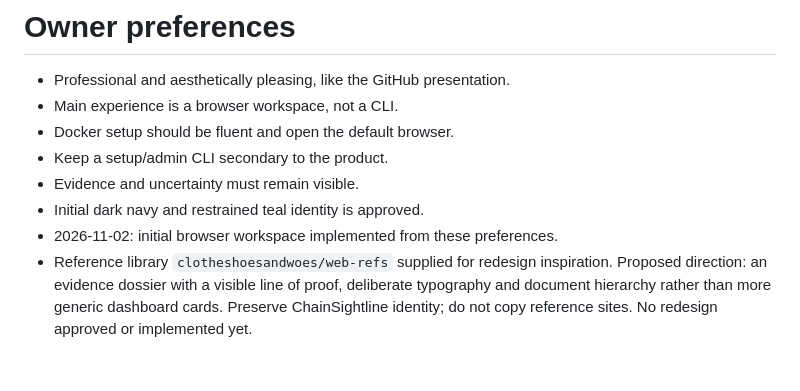
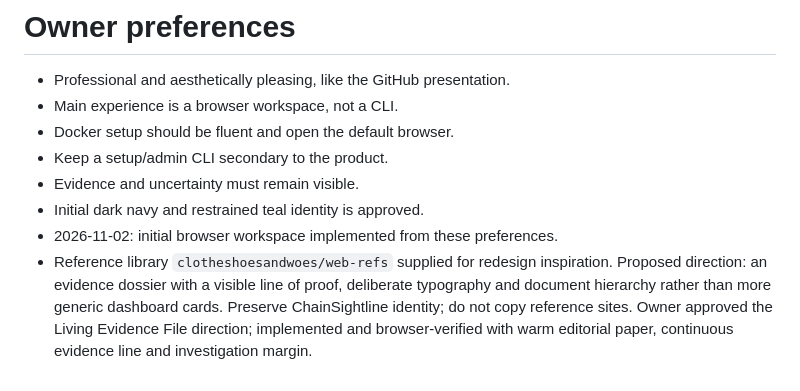
Before and after one commit to sjdsjadjajdjsa/chainsightline, a Markdown page: design_system/preferences.md, the part around the change. GitHub-like rendering.

```diff
--- a/design_system/preferences.md
+++ b/design_system/preferences.md
@@ -7,4 +7,4 @@
 - Evidence and uncertainty must remain visible.
 - Initial dark navy and restrained teal identity is approved.
 - 2026-11-02: initial browser workspace implemented from these preferences.
-- Reference library `clotheshoesandwoes/web-refs` supplied for redesign inspiration. Proposed direction: an evidence dossier with a visible line of proof, deliberate typography and document hierarchy rather than more generic dashboard cards. Preserve ChainSightline identity; do not copy reference sites. No redesign approved or implemented yet.
+- Reference library `clotheshoesandwoes/web-refs` supplied for redesign inspiration. Proposed direction: an evidence dossier with a visible line of proof, deliberate typography and document hierarchy rather than more generic dashboard cards. Preserve ChainSightline identity; do not copy reference sites. Owner approved the Living Evidence File direction; implemented and browser-verified with warm editorial paper, continuous evidence line and investigation margin.
```
Also changed, not shown: design_system/README.md (+1 -1 lines), design_system/identity.md (+1 -1 lines), design_system/screenshots/dark-1440.png, design_system/screenshots/dark-3440.png, design_system/screenshots/dark-390.png, design_system/screenshots/light-1440.png, 3 other files.
